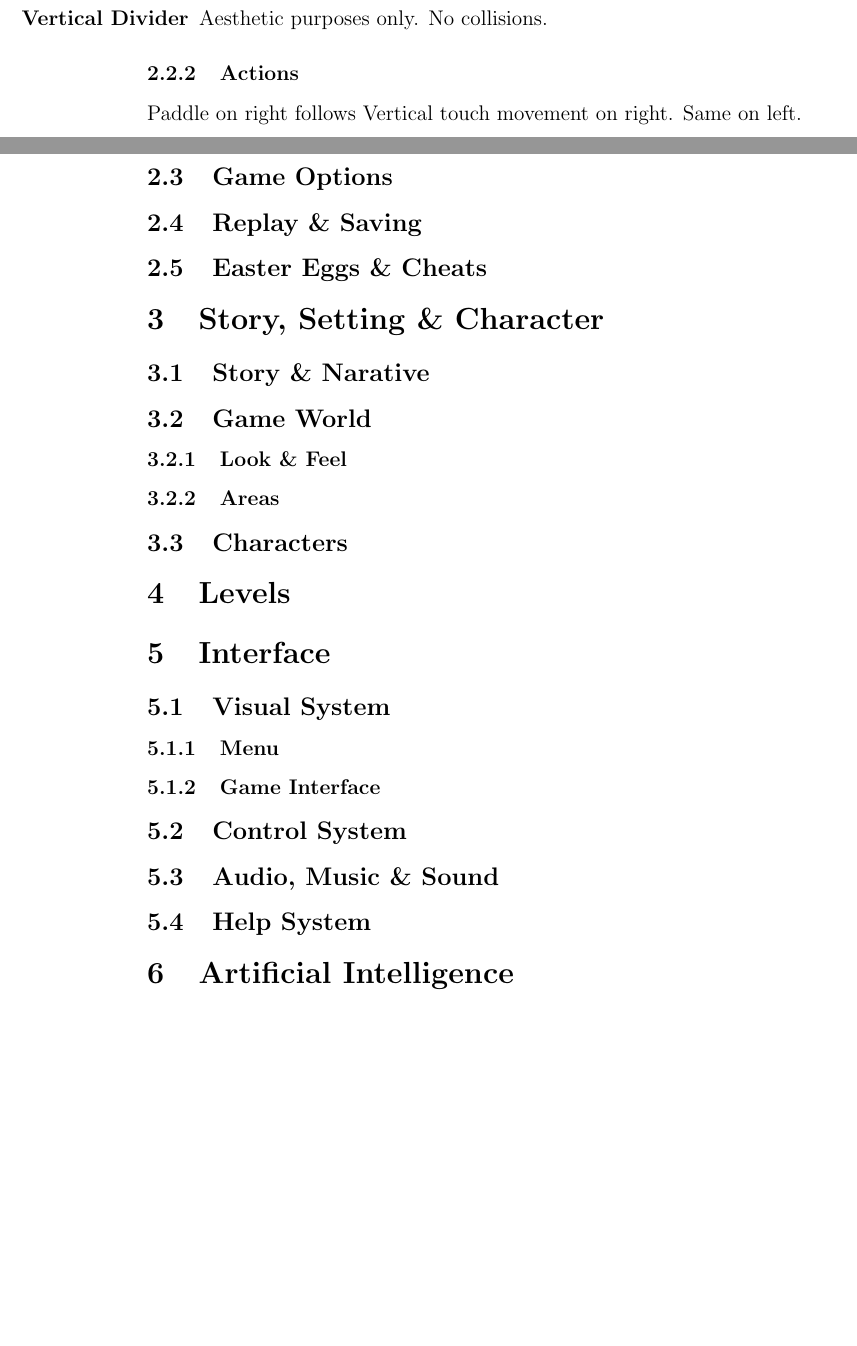
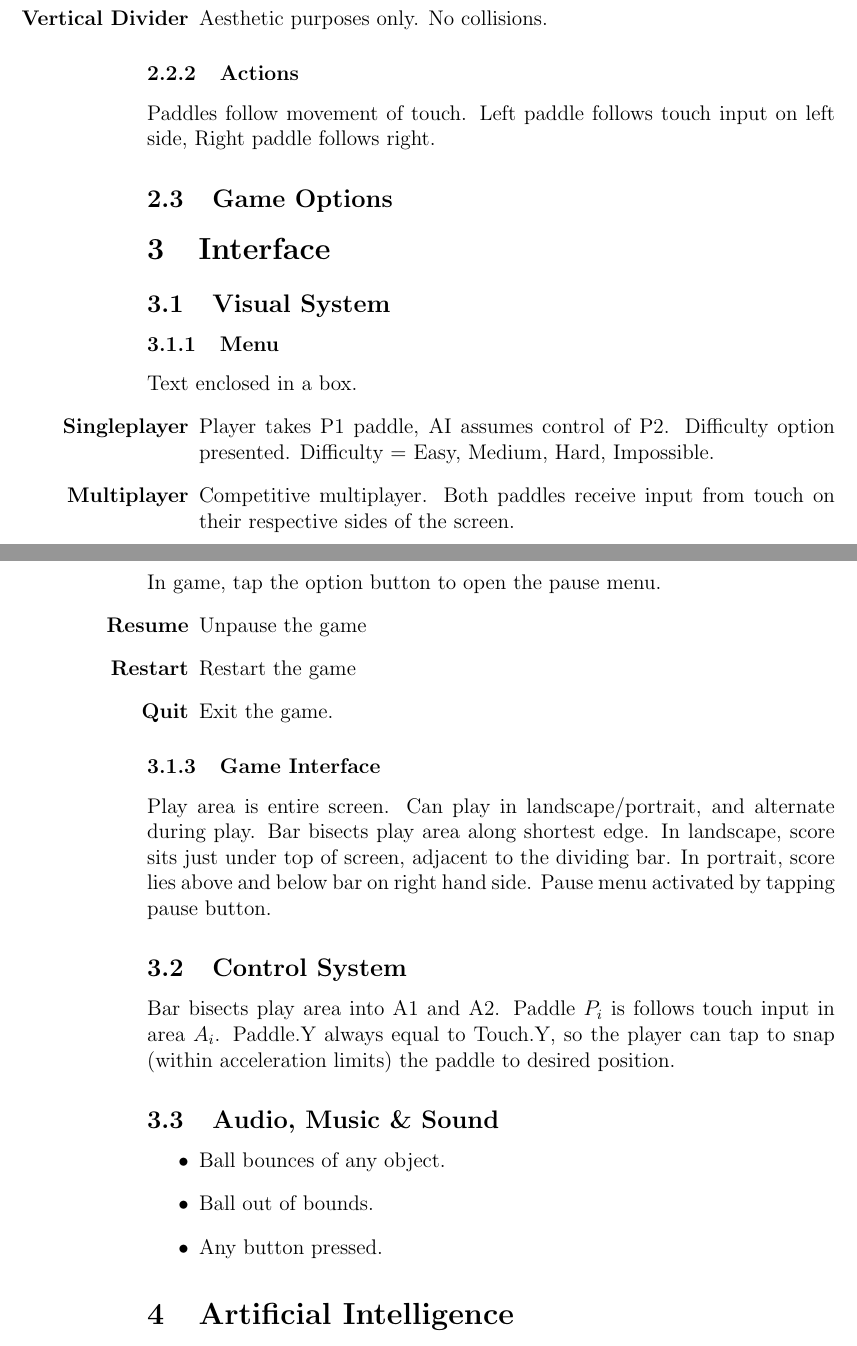
Before and after one commit to MichaelMcCulloch/Pong, a LaTeX document (gdd/gdd.tex): two parts of pages 5 and 6 of 7 before the commit and two parts of pages 4 and 5 of 6 after it, joined at a grey line, cut so that both start at the same text, the shorter picture padded with empty space. Compiled offline with pdfLaTeX.

Commit message:
Update GDD

```diff
--- a/gdd/gdd.tex
+++ b/gdd/gdd.tex
@@ -38,23 +37,32 @@
             \item[\textbf{Vertical Divider}] Aesthetic purposes only. No collisions.
         \end{itemize}
         \subsubsection{Actions}
-            Paddle on right follows Vertical touch movement on right. Same on left.
+        Paddles follow movement of touch. Left paddle follows touch input on left side, Right paddle follows right.
     \subsection{Game Options}
-    \subsection{Replay \& Saving}
-    \subsection{Easter Eggs \& Cheats}
-\section{Story, Setting \& Character}
-    \subsection{Story \& Narative}
-    \subsection{Game World}
-        \subsubsection{Look \& Feel}
-        \subsubsection{Areas}
-    \subsection{Characters}
-\section{Levels}
 \section{Interface}
     \subsection{Visual System}
         \subsubsection{Menu}
+        Text enclosed in a box.
+        \begin{itemize}
+            \item[\textbf{Singleplayer}] Player takes P1 paddle, AI assumes control of P2. Difficulty option presented. Difficulty = Easy, Medium, Hard, Impossible.
+            \item[\textbf{Multiplayer}] Competitive multiplayer. Both paddles receive input from touch on their respective sides of the screen.
+        \end{itemize}
+        \subsubsection{Pause Menu}
+        In game, tap the option button to open the pause menu.
+        \begin{itemize}
+            \item[\textbf{Resume}] Unpause the game
+            \item[\textbf{Restart}] Restart the game
+            \item[\textbf{Quit}] Exit the game.
+        \end{itemize}
         \subsubsection{Game Interface}
+        Play area is entire screen. Can play in landscape/portrait, and alternate during play. Bar bisects play area along shortest edge. In landscape, score sits just under top of screen, adjacent to the dividing bar. In portrait, score lies above and below bar on right hand side. Pause menu activated by tapping pause button.
     \subsection{Control System}
+    Bar bisects play area into A1 and A2. Paddle $P_i$ is follows touch input in area $A_i$. Paddle.Y always equal to Touch.Y, so the player can tap to snap (within acceleration limits) the paddle to desired position.
     \subsection{Audio, Music \& Sound}
-    \subsection{Help System}
+    \begin{itemize}
+        \item Ball bounces of any object.
+        \item Ball out of bounds.
+        \item Any button pressed.
+    \end{itemize}
 \section{Artificial Intelligence}
     \subsection{Opponent}
```
Also changed, not shown: gdd/gdd.pdf, gdd/gdd.tex (15 more changed lines).
